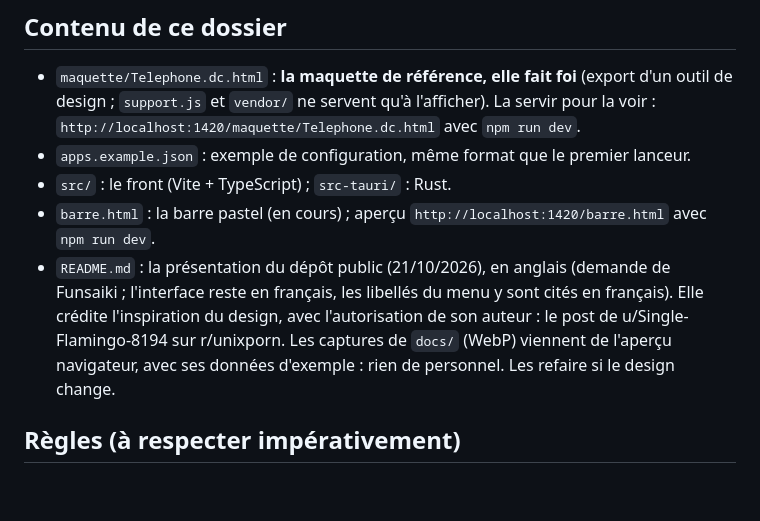
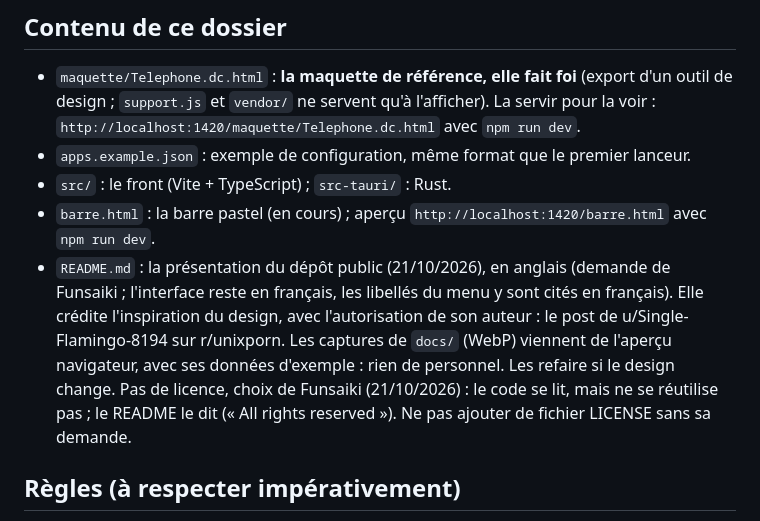
Before and after one commit to Funsaiki/pastille, a Markdown page: CLAUDE.md, the part around the change. Rendered like a GitHub page; blank space fills up the shorter version.

```diff
--- a/CLAUDE.md
+++ b/CLAUDE.md
@@ -14,7 +14,7 @@ Utilisateur : Funsaiki, développeur (TypeScript, Vite, Lit). Il parle français
 - `apps.example.json` : exemple de configuration, même format que le premier lanceur.
 - `src/` : le front (Vite + TypeScript) ; `src-tauri/` : Rust.
 - `barre.html` : la barre pastel (en cours) ; aperçu `http://localhost:1420/barre.html` avec `npm run dev`.
-- `README.md` : la présentation du dépôt public (21/10/2026), en anglais (demande de Funsaiki ; l'interface reste en français, les libellés du menu y sont cités en français). Elle crédite l'inspiration du design, avec l'autorisation de son auteur : le post de u/Single-Flamingo-8194 sur r/unixporn. Les captures de `docs/` (WebP) viennent de l'aperçu navigateur, avec ses données d'exemple : rien de personnel. Les refaire si le design change.
+- `README.md` : la présentation du dépôt public (21/10/2026), en anglais (demande de Funsaiki ; l'interface reste en français, les libellés du menu y sont cités en français). Elle crédite l'inspiration du design, avec l'autorisation de son auteur : le post de u/Single-Flamingo-8194 sur r/unixporn. Les captures de `docs/` (WebP) viennent de l'aperçu navigateur, avec ses données d'exemple : rien de personnel. Les refaire si le design change. Pas de licence, choix de Funsaiki (21/10/2026) : le code se lit, mais ne se réutilise pas ; le README le dit (« All rights reserved »). Ne pas ajouter de fichier LICENSE sans sa demande.
 
 ## Règles (à respecter impérativement)
 
```
Also changed, not shown: README.md (+4 -0 lines).
